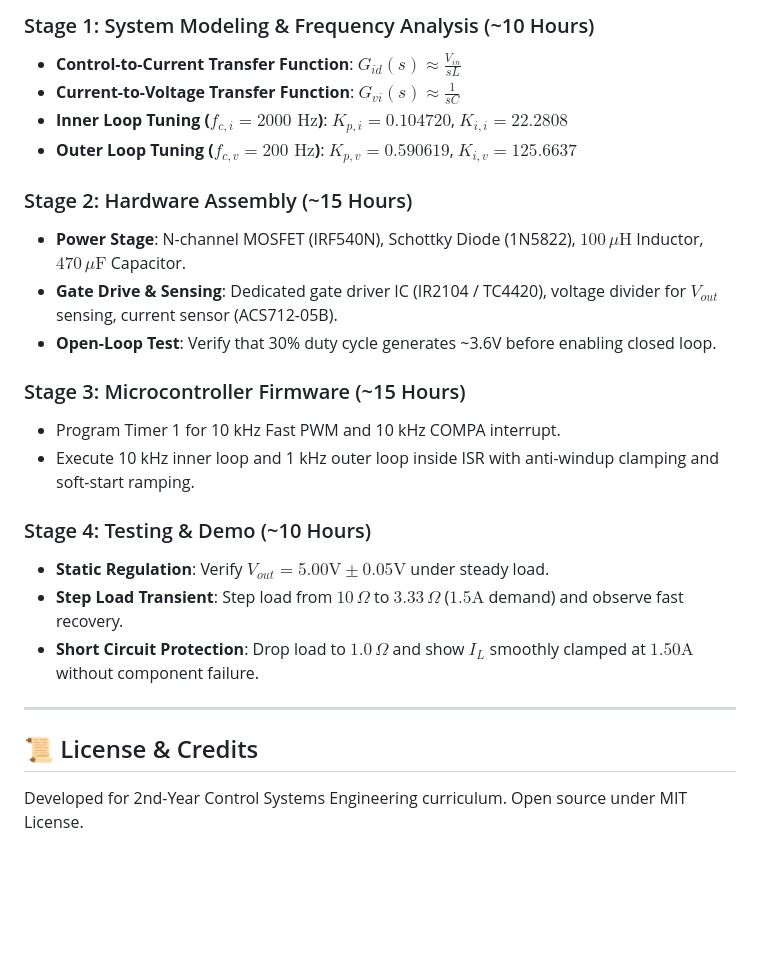
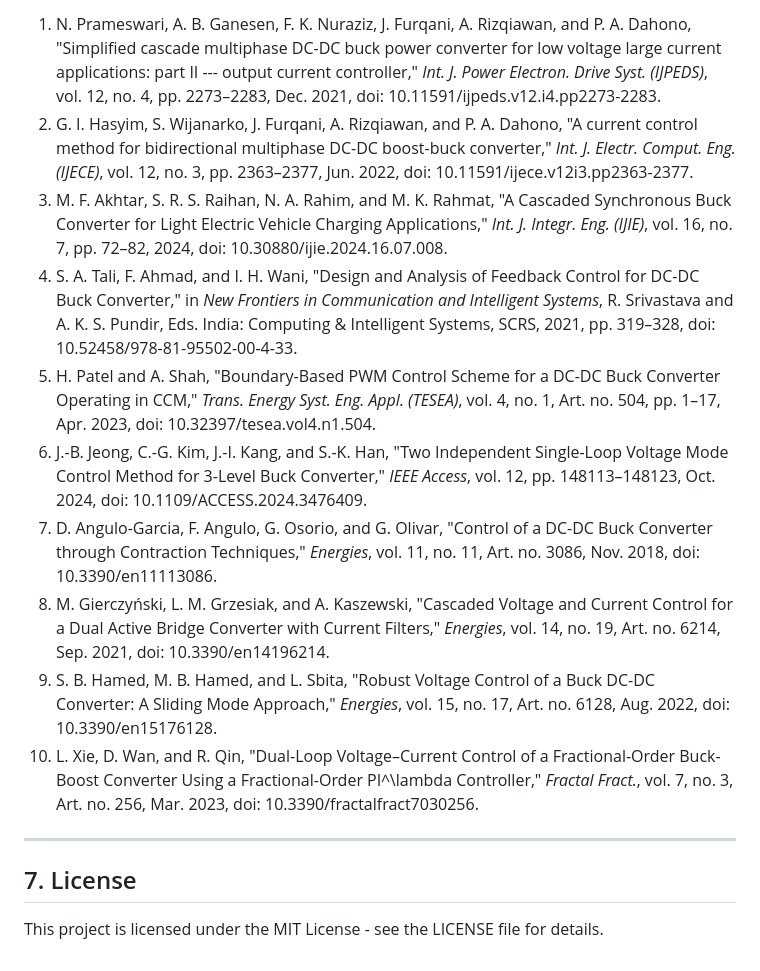
Before and after one commit to Hitesh070/cascade-dual-loop-buck-converter, a Markdown page: README.md, the part around one of its changes. Drawn GitHub-style; blank space fills up the shorter version.

```diff
--- a/README.md
+++ b/README.md
@@ -107,26 +157,17 @@ TIMSK1 = _BV(OCIE1A); // Enable 10 kHz COMPA Interrupt ISR
 
-### Stage 1: System Modeling & Frequency Analysis (~10 Hours)
-- **Control-to-Current Transfer Function**: $G_{id}(s) \approx \frac{V_{in}}{sL}$
-- **Current-to-Voltage Transfer Function**: $G_{vi}(s) \approx \frac{1}{sC}$
-- **Inner Loop Tuning ($f_{c,i} = 2000\text{ Hz}$)**: $K_{p,i} = \mathbf{0.104720}$, $K_{i,i} = \mathbf{22.2808}$
-- **Outer Loop Tuning ($f_{c,v} = 200\text{ Hz}$)**: $K_{p,v} = \mathbf{0.590619}$, $K_{i,v} = \mathbf{125.6637}$
-
-### Stage 2: Hardware Assembly (~15 Hours)
-- **Power Stage**: N-channel MOSFET (IRF540N), Schottky Diode (1N5822), $100\,\mu\text{H}$ Inductor, $470\,\mu\text{F}$ Capacitor.
-- **Gate Drive & Sensing**: Dedicated gate driver IC (IR2104 / TC4420), voltage divider for $V_{out}$ sensing, current sensor (ACS712-05B).
-- **Open-Loop Test**: Verify that 30% duty cycle generates ~3.6V before enabling closed loop.
-
-### Stage 3: Microcontroller Firmware (~15 Hours)
-- Program Timer 1 for 10 kHz Fast PWM and 10 kHz COMPA interrupt.
-- Execute 10 kHz inner loop and 1 kHz outer loop inside ISR with anti-windup clamping and soft-start ramping.
-
-### Stage 4: Testing & Demo (~10 Hours)
-- **Static Regulation**: Verify $V_{out} = 5.00\text{V} \pm 0.05\text{V}$ under steady load.
-- **Step Load Transient**: Step load from $10\,\Omega$ to $3.33\,\Omega$ ($1.5\text{A}$ demand) and observe fast recovery.
-- **Short Circuit Protection**: Drop load to $1.0\,\Omega$ and show $I_L$ smoothly clamped at $1.50\text{A}$ without component failure.
+1. N. Prameswari, A. B. Ganesen, F. K. Nuraziz, J. Furqani, A. Rizqiawan, and P. A. Dahono, "Simplified cascade multiphase DC-DC buck power converter for low voltage large current applications: part II --- output current controller," *Int. J. Power Electron. Drive Syst. (IJPEDS)*, vol. 12, no. 4, pp. 2273–2283, Dec. 2021, doi: 10.11591/ijpeds.v12.i4.pp2273-2283.
+2. G. I. Hasyim, S. Wijanarko, J. Furqani, A. Rizqiawan, and P. A. Dahono, "A current control method for bidirectional multiphase DC-DC boost-buck converter," *Int. J. Electr. Comput. Eng. (IJECE)*, vol. 12, no. 3, pp. 2363–2377, Jun. 2022, doi: 10.11591/ijece.v12i3.pp2363-2377.
+3. M. F. Akhtar, S. R. S. Raihan, N. A. Rahim, and M. K. Rahmat, "A Cascaded Synchronous Buck Converter for Light Electric Vehicle Charging Applications," *Int. J. Integr. Eng. (IJIE)*, vol. 16, no. 7, pp. 72–82, 2024, doi: 10.30880/ijie.2024.16.07.008.
+4. S. A. Tali, F. Ahmad, and I. H. Wani, "Design and Analysis of Feedback Control for DC-DC Buck Converter," in *New Frontiers in Communication and Intelligent Systems*, R. Srivastava and A. K. S. Pundir, Eds. India: Computing & Intelligent Systems, SCRS, 2021, pp. 319–328, doi: 10.52458/978-81-95502-00-4-33.
+5. H. Patel and A. Shah, "Boundary-Based PWM Control Scheme for a DC-DC Buck Converter Operating in CCM," *Trans. Energy Syst. Eng. Appl. (TESEA)*, vol. 4, no. 1, Art. no. 504, pp. 1–17, Apr. 2023, doi: 10.32397/tesea.vol4.n1.504.
+6. J.-B. Jeong, C.-G. Kim, J.-I. Kang, and S.-K. Han, "Two Independent Single-Loop Voltage Mode Control Method for 3-Level Buck Converter," *IEEE Access*, vol. 12, pp. 148113–148123, Oct. 2024, doi: 10.1109/ACCESS.2024.3476409.
+7. D. Angulo-Garcia, F. Angulo, G. Osorio, and G. Olivar, "Control of a DC-DC Buck Converter through Contraction Techniques," *Energies*, vol. 11, no. 11, Art. no. 3086, Nov. 2018, doi: 10.3390/en11113086.
+8. M. Gierczyński, L. M. Grzesiak, and A. Kaszewski, "Cascaded Voltage and Current Control for a Dual Active Bridge Converter with Current Filters," *Energies*, vol. 14, no. 19, Art. no. 6214, Sep. 2021, doi: 10.3390/en14196214.
+9. S. B. Hamed, M. B. Hamed, and L. Sbita, "Robust Voltage Control of a Buck DC-DC Converter: A Sliding Mode Approach," *Energies*, vol. 15, no. 17, Art. no. 6128, Aug. 2022, doi: 10.3390/en15176128.
+10. L. Xie, D. Wan, and R. Qin, "Dual-Loop Voltage–Current Control of a Fractional-Order Buck-Boost Converter Using a Fractional-Order PI^\lambda Controller," *Fractal Fract.*, vol. 7, no. 3, Art. no. 256, Mar. 2023, doi: 10.3390/fractalfract7030256.
 
 ---
 
-## 📜 License & Credits
+## 7. License
 
-Developed for 2nd-Year Control Systems Engineering curriculum. Open source under MIT License.
+This project is licensed under the MIT License - see the LICENSE file for details.
```
Also changed, not shown: other parts of README.md (+115 -65 lines).
